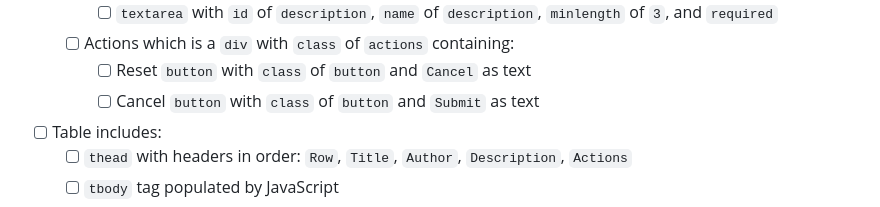
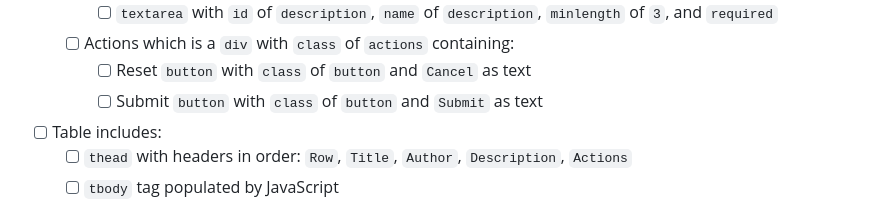
Before and after one commit to CodectiveOrg/roadmap-quiz-1, a Markdown page: README.md, the part around the change. GitHub-like rendering.

Commit message:
[FIX] wrong type for submit button

```diff
--- a/README.md
+++ b/README.md
@@ -137,7 +137,7 @@ Do not convert `rem` to `px` and do not use `font-size: 62.5%` trick.
     - [ ] `textarea` with `id` of `description`, `name` of `description`, `minlength` of `3`, and `required`
   - [ ] Actions which is a `div` with `class` of `actions` containing:
     - [ ] Reset `button` with `class` of `button` and `Cancel` as text
-    - [ ] Cancel `button` with `class` of `button` and `Submit` as text
+    - [ ] Submit `button` with `class` of `button` and `Submit` as text
 - [ ] Table includes:
   - [ ] `thead` with headers in order: `Row`, `Title`, `Author`, `Description`, `Actions`
   - [ ] `tbody` tag populated by JavaScript
```
